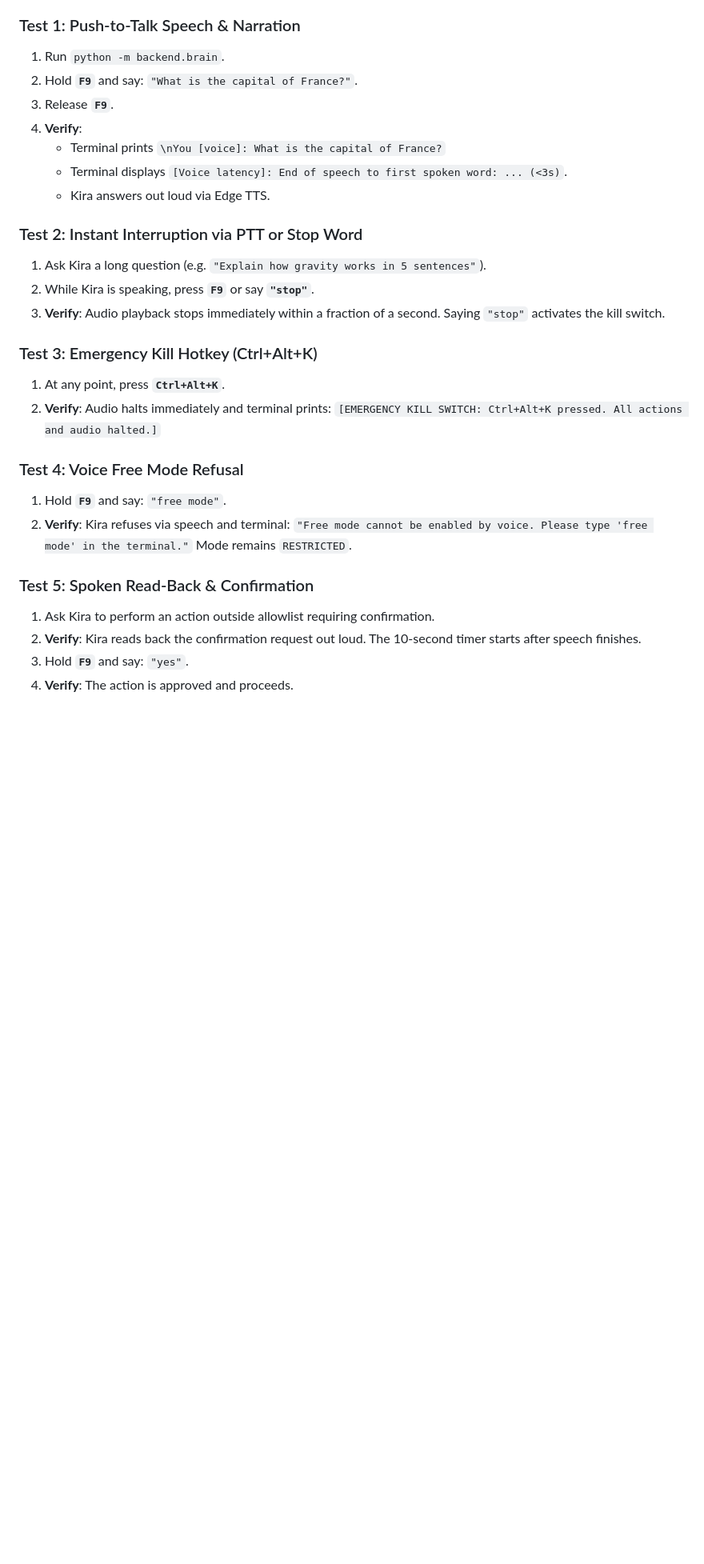
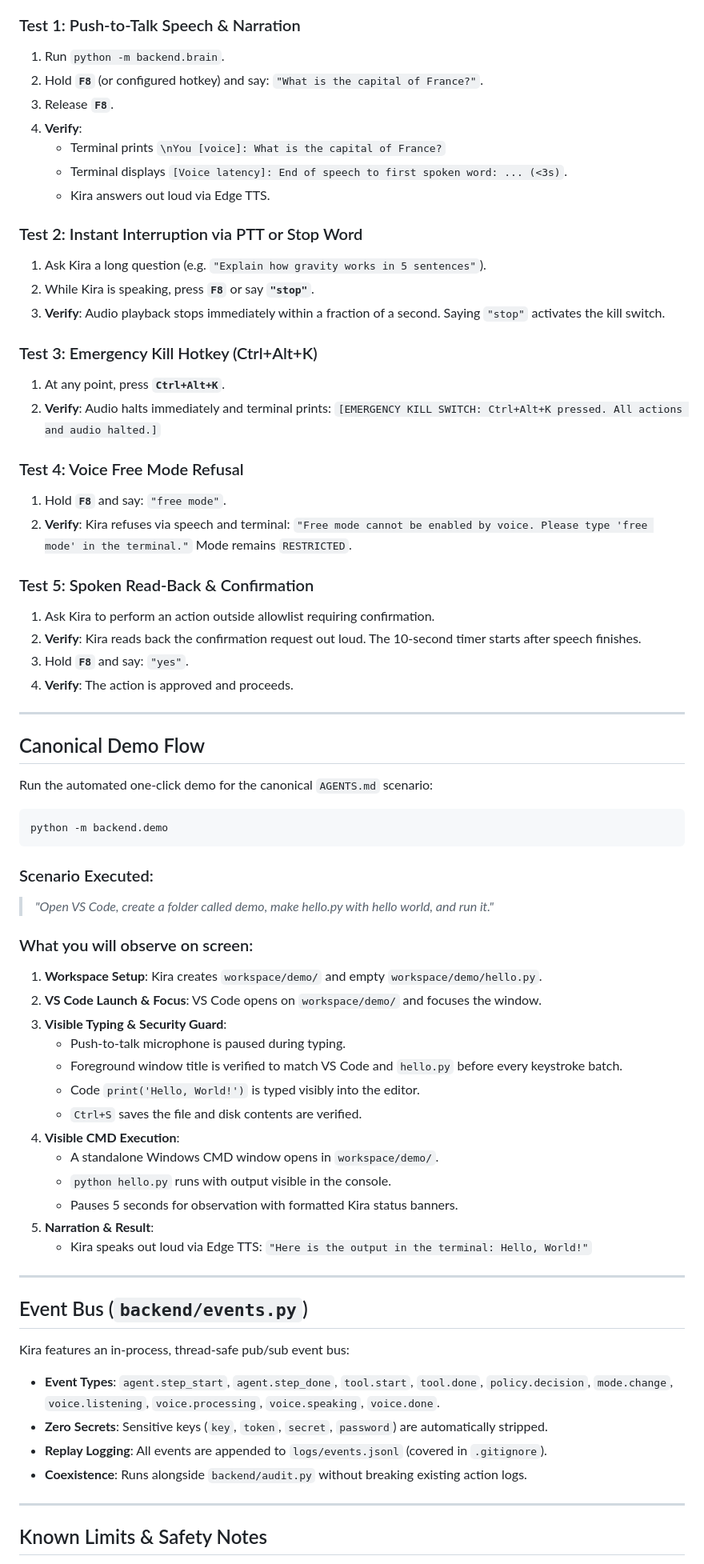
Before and after one commit to ponram06/kira_-lets-goooooo, a Markdown page: README.md, the part around one of its changes. Shown at 80% size. Rendered like a GitHub page; blank space fills up the shorter version.

Commit message:
docs(readme): update with demo steps, test commands, known limits, and 144 unit tests breakdown

````diff
--- a/README.md
+++ b/README.md
@@ -139,8 +139,8 @@ To manually verify the complete voice pipeline on Windows:
 
 ### Test 1: Push-to-Talk Speech & Narration
 1. Run `python -m backend.brain`.
-2. Hold **`F9`** and say: `"What is the capital of France?"`.
-3. Release **`F9`**.
+2. Hold **`F8`** (or configured hotkey) and say: `"What is the capital of France?"`.
+3. Release **`F8`**.
 4. **Verify**:
    - Terminal prints `\nYou [voice]: What is the capital of France?`
    - Terminal displays `[Voice latency]: End of speech to first spoken word: ... (<3s)`.
@@ -148,7 +148,7 @@ To manually verify the complete voice pipeline on Windows:
 
 ### Test 2: Instant Interruption via PTT or Stop Word
 1. Ask Kira a long question (e.g. `"Explain how gravity works in 5 sentences"`).
-2. While Kira is speaking, press **`F9`** or say **`"stop"`**.
+2. While Kira is speaking, press **`F8`** or say **`"stop"`**.
 3. **Verify**: Audio playback stops immediately within a fraction of a second. Saying `"stop"` activates the kill switch.
 
 ### Test 3: Emergency Kill Hotkey (Ctrl+Alt+K)
@@ -157,7 +157,7 @@ To manually verify the complete voice pipeline on Windows:
    `[EMERGENCY KILL SWITCH: Ctrl+Alt+K pressed. All actions and audio halted.]`
 
 ### Test 4: Voice Free Mode Refusal
-1. Hold **`F9`** and say: `"free mode"`.
+1. Hold **`F8`** and say: `"free mode"`.
 2. **Verify**: Kira refuses via speech and terminal:
    `"Free mode cannot be enabled by voice. Please type 'free mode' in the terminal."`
    Mode remains `RESTRICTED`.
@@ -165,5 +165,49 @@ To manually verify the complete voice pipeline on Windows:
 ### Test 5: Spoken Read-Back & Confirmation
 1. Ask Kira to perform an action outside allowlist requiring confirmation.
 2. **Verify**: Kira reads back the confirmation request out loud. The 10-second timer starts after speech finishes.
-3. Hold **`F9`** and say: `"yes"`.
+3. Hold **`F8`** and say: `"yes"`.
 4. **Verify**: The action is approved and proceeds.
+
+---
+
+## Canonical Demo Flow
+
+Run the automated one-click demo for the canonical `AGENTS.md` scenario:
+
+```powershell
+python -m backend.demo
+```
+
+### Scenario Executed:
+> *"Open VS Code, create a folder called demo, make hello.py with hello world, and run it."*
+
+### What you will observe on screen:
+1. **Workspace Setup**: Kira creates `workspace/demo/` and empty `workspace/demo/hello.py`.
+2. **VS Code Launch & Focus**: VS Code opens on `workspace/demo/` and focuses the window.
+3. **Visible Typing & Security Guard**:
+   - Push-to-talk microphone is paused during typing.
+   - Foreground window title is verified to match VS Code and `hello.py` before every keystroke batch.
+   - Code `print('Hello, World!')` is typed visibly into the editor.
+   - `Ctrl+S` saves the file and disk contents are verified.
+4. **Visible CMD Execution**:
+   - A standalone Windows CMD window opens in `workspace/demo/`.
+   - `python hello.py` runs with output visible in the console.
+   - Pauses 5 seconds for observation with formatted Kira status banners.
+5. **Narration & Result**:
+   - Kira speaks out loud via Edge TTS:
+     `"Here is the output in the terminal: Hello, World!"`
+
+---
+
+## Event Bus (`backend/events.py`)
+
+Kira features an in-process, thread-safe pub/sub event bus:
+- **Event Types**: `agent.step_start`, `agent.step_done`, `tool.start`, `tool.done`, `policy.decision`, `mode.change`, `voice.listening`, `voice.processing`, `voice.speaking`, `voice.done`.
+- **Zero Secrets**: Sensitive keys (`key`, `token`, `secret`, `password`) are automatically stripped.
+- **Replay Logging**: All events are appended to `logs/events.jsonl` (covered in `.gitignore`).
+- **Coexistence**: Runs alongside `backend/audit.py` without breaking existing action logs.
+
+---
+
+## Known Limits & Safety Notes
+
````
Also changed, not shown: other parts of README.md (+15 -6 lines).
